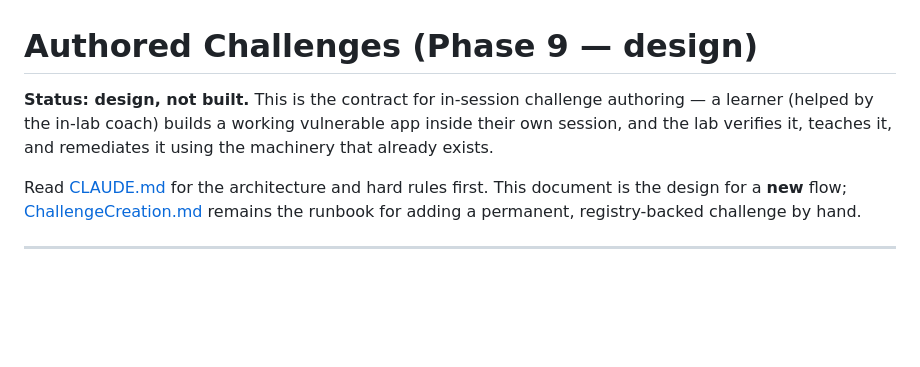
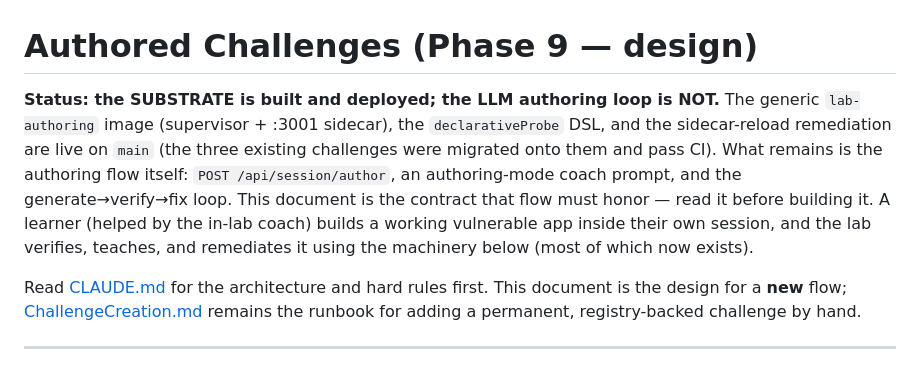
Before and after one commit to oscarlunatech/AgenticCybersecurityDemo, a Markdown page: ChallengeAuthoring.md, the part around the change. Drawn GitHub-style; blank space fills up the shorter version.

```diff
--- a/ChallengeAuthoring.md
+++ b/ChallengeAuthoring.md
@@ -1,9 +1,13 @@
 # Authored Challenges (Phase 9 — design)
 
-**Status: design, not built.** This is the contract for in-session challenge authoring —
-a learner (helped by the in-lab coach) builds a working vulnerable app inside their own
-session, and the lab verifies it, teaches it, and remediates it using the machinery that
-already exists.
+**Status: the SUBSTRATE is built and deployed; the LLM authoring loop is NOT.** The generic
+`lab-authoring` image (supervisor + :3001 sidecar), the `declarativeProbe` DSL, and the
+sidecar-reload remediation are live on `main` (the three existing challenges were migrated onto
+them and pass CI). What remains is the authoring flow itself: `POST /api/session/author`, an
+authoring-mode coach prompt, and the generate→verify→fix loop. This document is the contract
+that flow must honor — read it before building it. A learner (helped by the in-lab coach) builds
+a working vulnerable app inside their own session, and the lab verifies, teaches, and remediates
+it using the machinery below (most of which now exists).
 
 Read [CLAUDE.md](CLAUDE.md) for the architecture and hard rules first. This document is
 the design for a **new** flow; [ChallengeCreation.md](ChallengeCreation.md) remains the
```
Also changed, not shown: MigrationPlan.md (deleted, +0 -242 lines).
